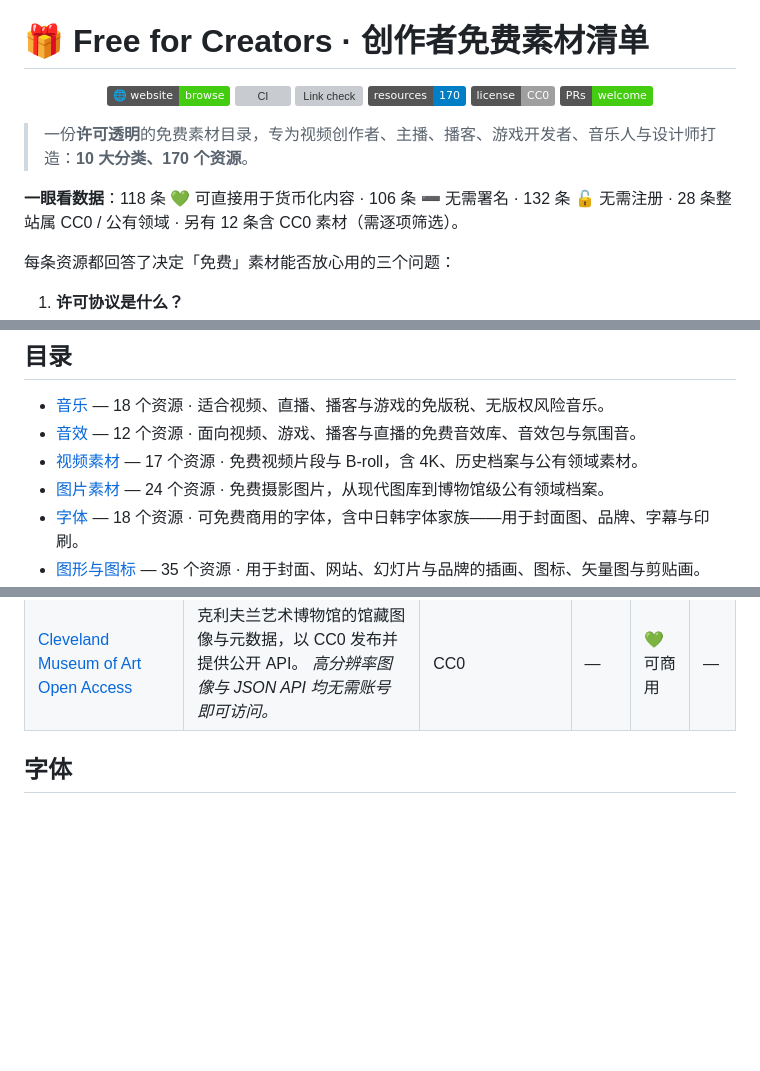
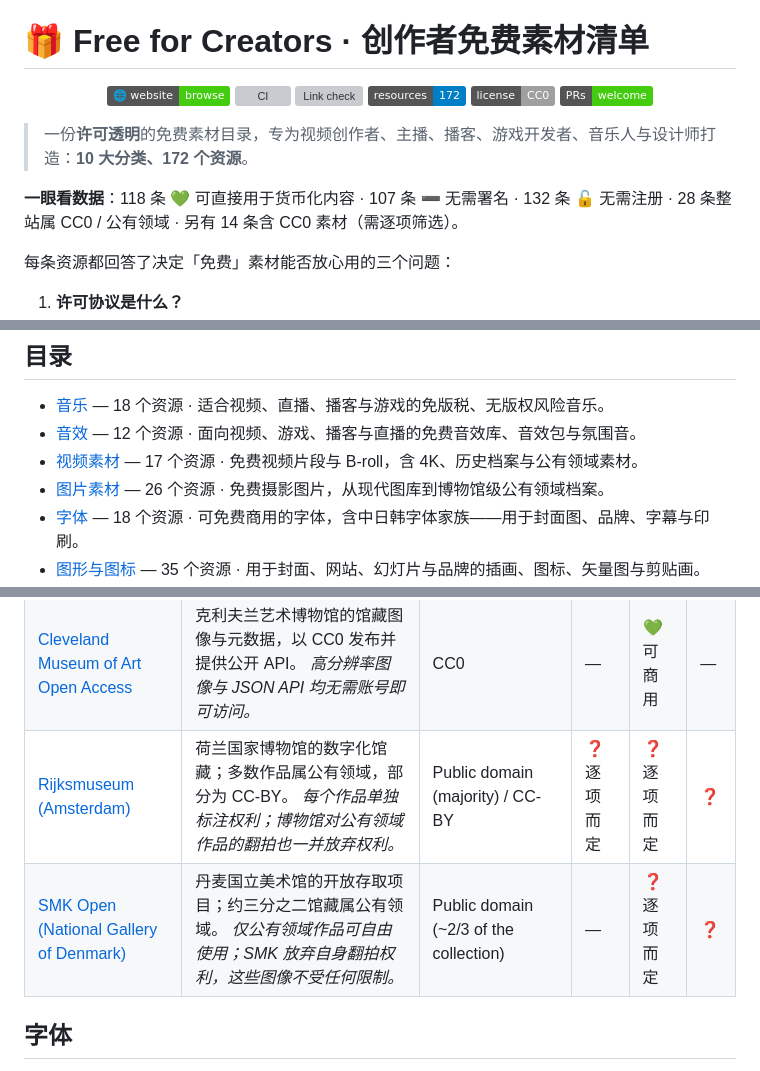
Before and after one commit to skyzhao1223/free-for-creators, a Markdown page: README.zh-CN.md, 3 parts joined by grey strips. GitHub-like rendering; badges without logos; blank space fills up the shorter version; grey boxes are pictures that could not be loaded.

```diff
--- a/README.zh-CN.md
+++ b/README.zh-CN.md
@@ -12,14 +12,14 @@
   <a href="https://skyzhao1223.github.io/free-for-creators/"><img src="https://img.shields.io/badge/%F0%9F%8C%90_website-browse-success" alt="Website"></a>
   <a href="https://github.com/skyzhao1223/free-for-creators/actions/workflows/ci.yml"><img src="https://github.com/skyzhao1223/free-for-creators/actions/workflows/ci.yml/badge.svg" alt="CI"></a>
   <a href="https://github.com/skyzhao1223/free-for-creators/actions/workflows/linkcheck.yml"><img src="https://github.com/skyzhao1223/free-for-creators/actions/workflows/linkcheck.yml/badge.svg" alt="Link check"></a>
-  <img src="https://img.shields.io/badge/resources-170-blue" alt="170 resources">
+  <img src="https://img.shields.io/badge/resources-172-blue" alt="172 resources">
   <img src="https://img.shields.io/badge/license-CC0-lightgrey" alt="License: CC0">
   <img src="https://img.shields.io/badge/PRs-welcome-brightgreen" alt="PRs welcome">
 </p>
 
-> 一份**许可透明**的免费素材目录，专为视频创作者、主播、播客、游戏开发者、音乐人与设计师打造：**10 大分类、170 个资源**。
+> 一份**许可透明**的免费素材目录，专为视频创作者、主播、播客、游戏开发者、音乐人与设计师打造：**10 大分类、172 个资源**。
 
-**一眼看数据**：118 条 💚 可直接用于货币化内容 · 106 条 ➖ 无需署名 · 132 条 🔓 无需注册 · 28 条整站属 CC0 / 公有领域 · 另有 12 条含 CC0 素材（需逐项筛选）。
+**一眼看数据**：118 条 💚 可直接用于货币化内容 · 107 条 ➖ 无需署名 · 132 条 🔓 无需注册 · 28 条整站属 CC0 / 公有领域 · 另有 14 条含 CC0 素材（需逐项筛选）。
 
 每条资源都回答了决定「免费」素材能否放心用的三个问题：
 
@@ -49,7 +49,7 @@
 - [音乐](#音乐) — 18 个资源 · 适合视频、直播、播客与游戏的免版税、无版权风险音乐。
 - [音效](#音效) — 12 个资源 · 面向视频、游戏、播客与直播的免费音效库、音效包与氛围音。
 - [视频素材](#视频素材) — 17 个资源 · 免费视频片段与 B-roll，含 4K、历史档案与公有领域素材。
-- [图片素材](#图片素材) — 24 个资源 · 免费摄影图片，从现代图库到博物馆级公有领域档案。
+- [图片素材](#图片素材) — 26 个资源 · 免费摄影图片，从现代图库到博物馆级公有领域档案。
 - [字体](#字体) — 18 个资源 · 可免费商用的字体，含中日韩字体家族——用于封面图、品牌、字幕与印刷。
 - [图形与图标](#图形与图标) — 35 个资源 · 用于封面、网站、幻灯片与品牌的插画、图标、矢量图与剪贴画。
 - [视频制作](#视频制作) — 9 个资源 · LUT、调色资产、转场与剪辑软件模板。
@@ -157,6 +157,8 @@
 | [Life of Pix](https://www.lifeofpix.com/) | 广告工作室 Leeroy 的免费高分辨率艺术照片。 _不得批量二次分发为图库。_ | Life of Pix License (free) | — | 💚 可商用 | — |
 | [Public Domain Pictures](https://www.publicdomainpictures.net/) | 免费公共领域风格照片库，另有高级高分辨率档。 _部分下载需免费账号；不得作为图库二次分发。_ | Free license (per image) | — | 💚 可商用 | 可选 |
 | [Cleveland Museum of Art Open Access](https://www.clevelandart.org/open-access) | 克利夫兰艺术博物馆的馆藏图像与元数据，以 CC0 发布并提供公开 API。 _高分辨率图像与 JSON API 均无需账号即可访问。_ | CC0 | — | 💚 可商用 | — |
+| [Rijksmuseum (Amsterdam)](https://www.rijksmuseum.nl/en/collection) | 荷兰国家博物馆的数字化馆藏；多数作品属公有领域，部分为 CC-BY。 _每个作品单独标注权利；博物馆对公有领域作品的翻拍也一并放弃权利。_ | Public domain (majority) / CC-BY | ❓ 逐项而定 | ❓ 逐项而定 | ❓ |
+| [SMK Open (National Gallery of Denmark)](https://www.smk.dk/article/smk-open/) | 丹麦国立美术馆的开放存取项目；约三分之二馆藏属公有领域。 _仅公有领域作品可自由使用；SMK 放弃自身翻拍权利，这些图像不受任何限制。_ | Public domain (~2/3 of the collection) | — | ❓ 逐项而定 | ❓ |
 
 ## 字体
 
```
Also changed, not shown: README.md (+6 -4 lines), assets/banner.png, assets/social-preview.png, 3 other files.
